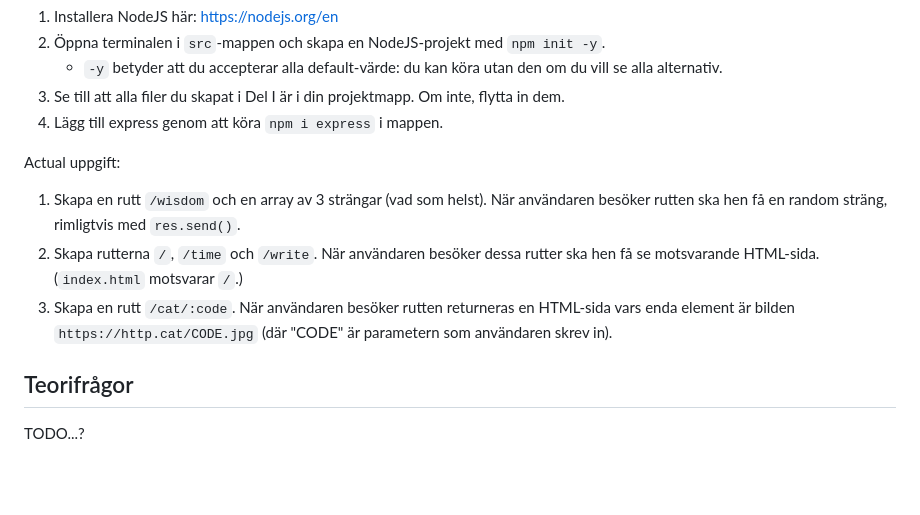
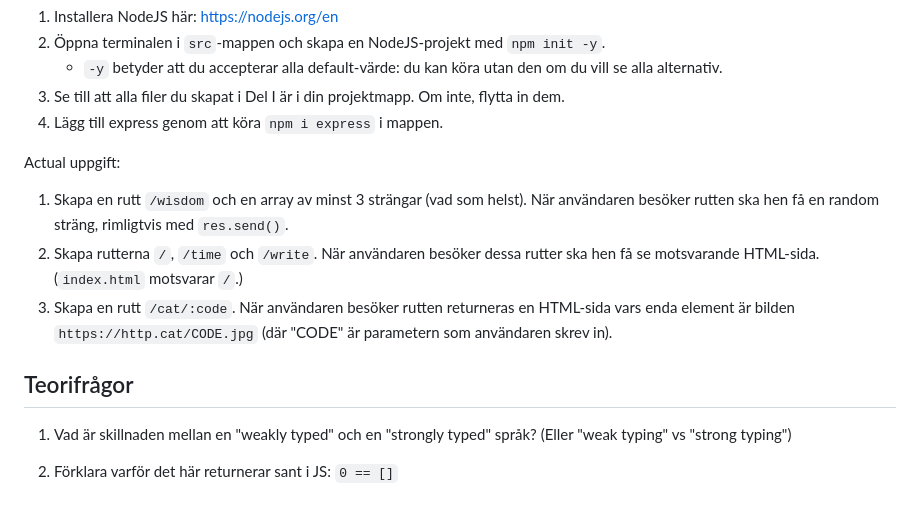
Before and after one commit to IndaPlus24/Curryists-Instructions, a Markdown page: task-6-express/README.md, the part around the change. Rendered like a GitHub page; blank space fills up the shorter version.

Commit message:
simple theory questions?

```diff
--- a/task-6-express/README.md
+++ b/task-6-express/README.md
@@ -53,9 +53,12 @@ Förberedelser:
 
 Actual uppgift:
 
-1. Skapa en rutt `/wisdom` och en array av 3 strängar (vad som helst). När användaren besöker rutten ska hen få en random sträng, rimligtvis med `res.send()`.
+1. Skapa en rutt `/wisdom` och en array av minst 3 strängar (vad som helst). När användaren besöker rutten ska hen få en random sträng, rimligtvis med `res.send()`.
 2. Skapa rutterna `/`, `/time` och `/write`. När användaren besöker dessa rutter ska hen få se motsvarande HTML-sida. (`index.html` motsvarar `/`.)
 3. Skapa en rutt `/cat/:code`. När användaren besöker rutten returneras en HTML-sida vars enda element är bilden `https://http.cat/CODE.jpg` (där "CODE" är parametern som användaren skrev in).
 
 ## Teorifrågor
-TODO...?
+
+1. Vad är skillnaden mellan en "weakly typed" och en "strongly typed" språk? (Eller "weak typing" vs "strong typing")
+
+2. Förklara varför det här returnerar sant i JS: `0 == []`
```
